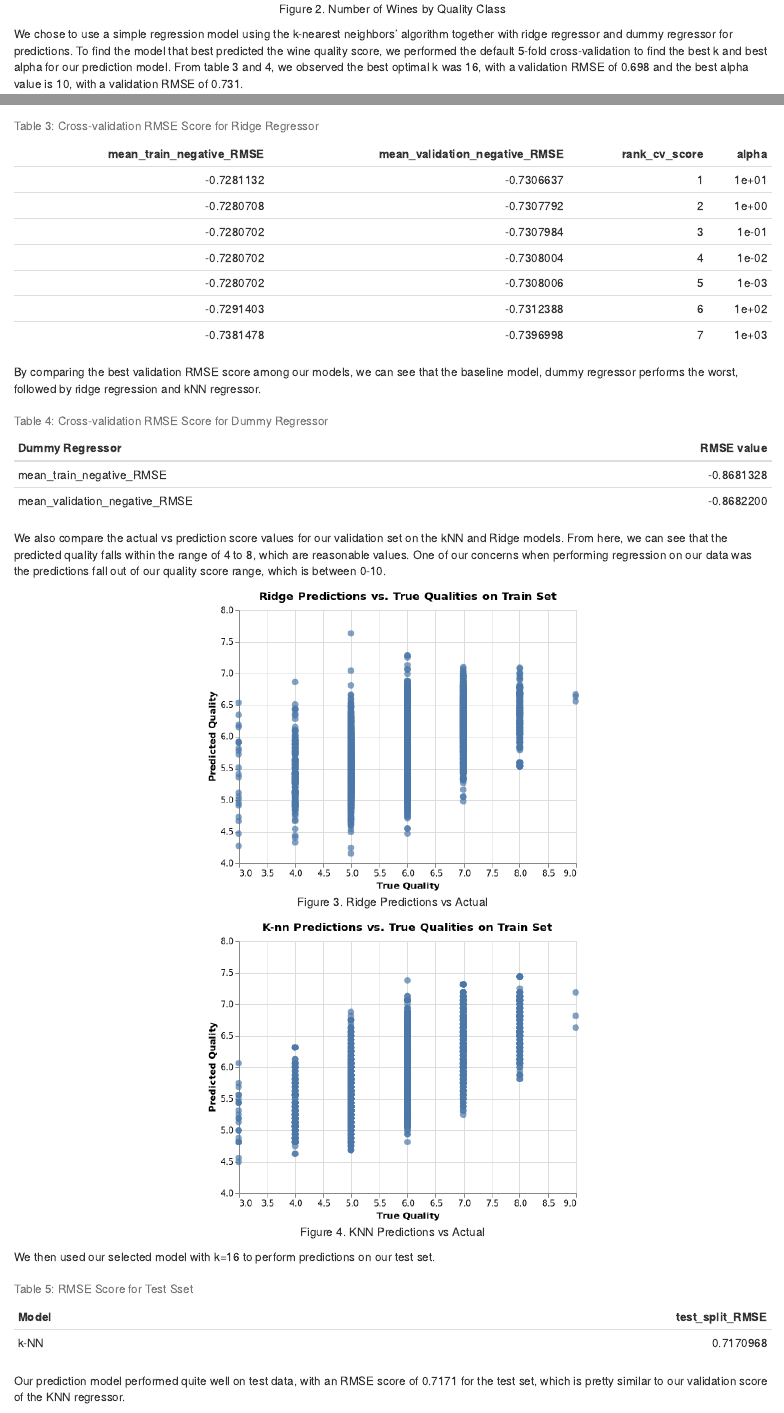
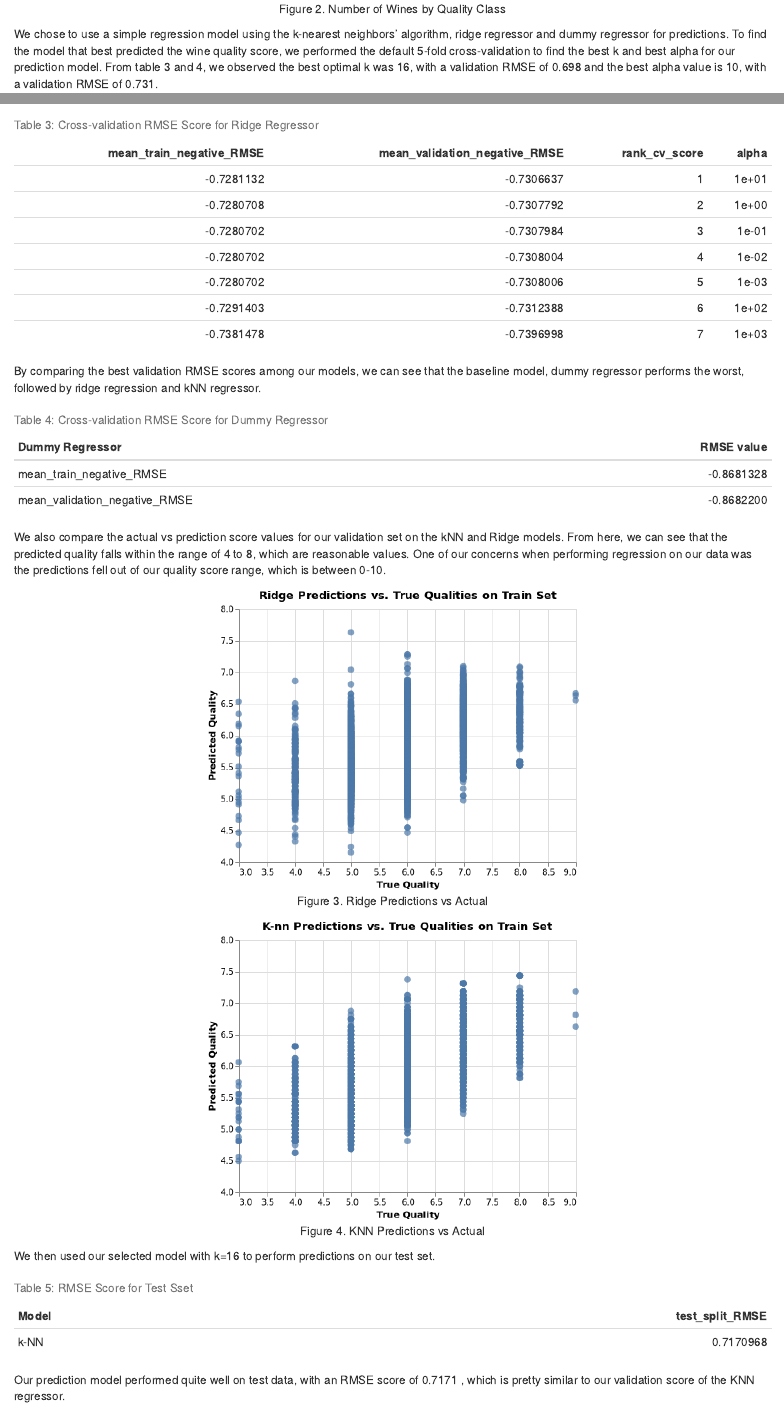
Before and after one commit to UBC-MDS/DSCI522_Team_23, an R Markdown document (doc/wine_quality_predict_report.Rmd): the page in a window 1100 px wide, from 3010 px down, and a second part further down, joined at a grey line. The pictures show the output file doc/wine_quality_predict_report.html that the author committed with the source, opened offline.

Commit message:
Change on grammatical error

````diff
--- a/doc/wine_quality_predict_report.Rmd
+++ b/doc/wine_quality_predict_report.Rmd
@@ -79,7 +79,7 @@ knitr::include_graphics("../results/quality_count.png")
 ```
 
 
-We chose to use a simple regression model using the k-nearest neighbors' algorithm together with ridge regressor and dummy regressor for predictions. To find the model that best predicted the wine quality score, we performed the default 5-fold cross-validation to find the best k and best alpha for our prediction model. From table 3 and 4, we observed the best optimal k was 16, with a validation RMSE of 0.698 and the best alpha value is 10, with a validation RMSE of 0.731.
+We chose to use a simple regression model using the k-nearest neighbors' algorithm, ridge regressor and dummy regressor for predictions. To find the model that best predicted the wine quality score, we performed the default 5-fold cross-validation to find the best k and best alpha for our prediction model. From table 3 and 4, we observed the best optimal k was 16, with a validation RMSE of 0.698 and the best alpha value is 10, with a validation RMSE of 0.731.
 
 
 ```{r}
@@ -90,13 +90,13 @@ kable(read.csv(file = '../results/knn_results.csv'), caption = 'Table 2: Cross-v
 kable(read.csv(file = '../results/ridge_results.csv'), caption = 'Table 3: Cross-validation RMSE Score for Ridge Regressor')
 ```
 
-By comparing the best validation RMSE score among our models, we can see that the baseline model, dummy regressor performs the worst, followed by ridge regression and kNN regressor.
+By comparing the best validation RMSE scores among our models, we can see that the baseline model, dummy regressor performs the worst, followed by ridge regression and kNN regressor.
 
 ```{r, message = FALSE}
 kable(read_csv(file = '../results/dummy_results.csv', col_names = c('Dummy Regressor', 'RMSE value'))[-1,], caption = 'Table 4: Cross-validation RMSE Score for Dummy Regressor')
 ```
 
-We also compare the actual vs prediction score values for our validation set on the kNN and Ridge models. From here, we can see that the predicted quality falls within the range of 4 to 8, which are reasonable values. One of our concerns when performing regression on our data was the predictions fall out of our quality score range, which is between 0-10.
+We also compare the actual vs prediction score values for our validation set on the kNN and Ridge models. From here, we can see that the predicted quality falls within the range of 4 to 8, which are reasonable values. One of our concerns when performing regression on our data was the predictions fell out of our quality score range, which is between 0-10.
 
 ```{r, fig.cap= "Figure 3. Ridge Predictions vs Actual", out.width='50%'}
 knitr::include_graphics("../results/ridge_prediction.png")
@@ -113,7 +113,7 @@ kable(read.csv(file = '../results/test_set_result.csv'), caption = 'Table 5: RMS
 ```
 
 
-Our prediction model performed quite well on test data, with an RMSE score of 0.7171 for the test set, which is pretty similar to our validation score of the KNN regressor.
+Our prediction model performed quite well on test data, with an RMSE score of 0.7171 , which is pretty similar to our validation score of the KNN regressor.
 
 There are a few suggestions to improve our model. First, we could try more power regression models such as Random Forests Algorithm. Also, given a relatively small number of features in the dataset, we could use forward selection to reduce the number of features. We could also engineer new features. One possible feature is the percentage of molecular sulphur dioxide which is the active form that acts as germicide and antioxidant in winemaking and is potentially associated with wine quality. The percentage of molecular sulphur dioxide can be calculated with the concentration of free SO2 and the pH [@sudraud1985anti].
 
````
Also changed, not shown: doc/wine_quality_predict_report.html.
